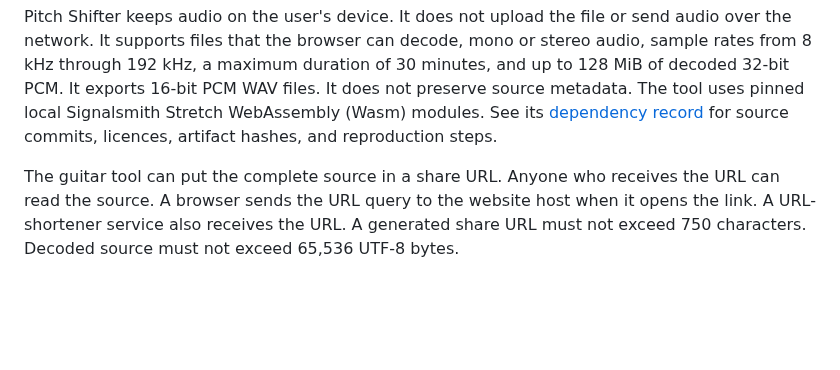
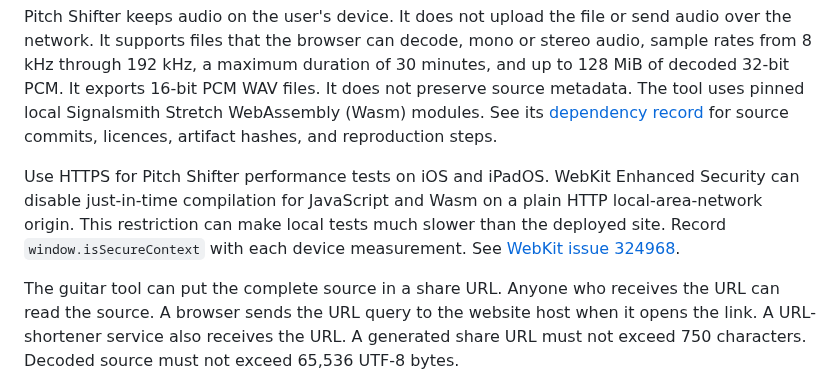
Before and after one commit to volo1st/volo1st.github.io, a Markdown page: README.md, the part around the change. Rendered like a GitHub page; blank space fills up the shorter version.

Commit message:
Document secure-context performance testing

```diff
--- a/README.md
+++ b/README.md
@@ -24,6 +24,8 @@ The home page uses local SVG paths from Simple Icons version 16 for its social l
 Maintained HTML pages reference interface assets with a short SHA-256 content hash. Update the hash when a CSS or JavaScript file changes. The repository check rejects a stale hash. Legacy assets remain unversioned because the legacy fallback is frozen except for a critical fix.
 
 Pitch Shifter keeps audio on the user's device. It does not upload the file or send audio over the network. It supports files that the browser can decode, mono or stereo audio, sample rates from 8 kHz through 192 kHz, a maximum duration of 30 minutes, and up to 128 MiB of decoded 32-bit PCM. It exports 16-bit PCM WAV files. It does not preserve source metadata. The tool uses pinned local Signalsmith Stretch WebAssembly (Wasm) modules. See its [dependency record](tools/pitch-shifter/docs/DEPENDENCIES.md) for source commits, licences, artifact hashes, and reproduction steps.
+
+Use HTTPS for Pitch Shifter performance tests on iOS and iPadOS. WebKit Enhanced Security can disable just-in-time compilation for JavaScript and Wasm on a plain HTTP local-area-network origin. This restriction can make local tests much slower than the deployed site. Record `window.isSecureContext` with each device measurement. See [WebKit issue 324968](https://bugs.webkit.org/show_bug.cgi?id=324968).
 
 The guitar tool can put the complete source in a share URL. Anyone who receives the URL can read the source. A browser sends the URL query to the website host when it opens the link. A URL-shortener service also receives the URL. A generated share URL must not exceed 750 characters. Decoded source must not exceed 65,536 UTF-8 bytes.
 
```
Also changed, not shown: ideas/song-pitch-shifter.md (+8 -1 lines), plan.md (+6 -1 lines).
